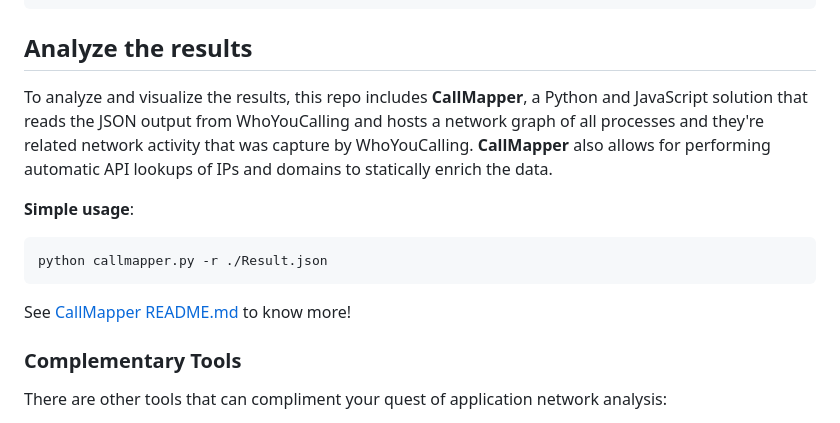
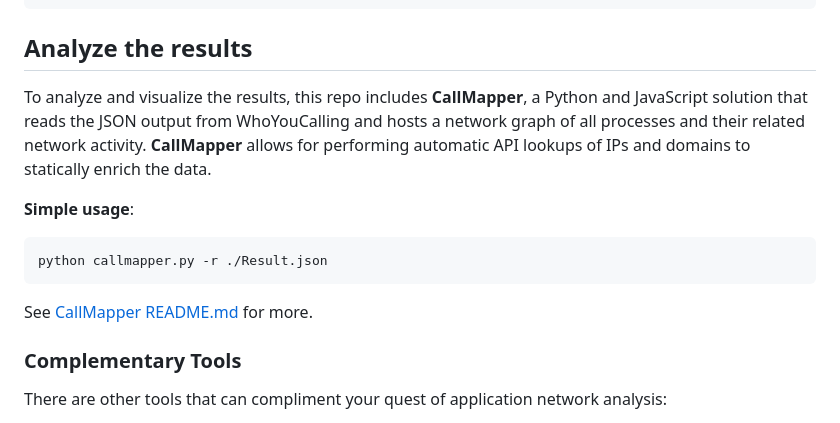
Before and after one commit to H4NM/WhoYouCalling, a Markdown page: README.md, the part around one of its changes. Rendered like a GitHub page.

````diff
--- a/README.md
+++ b/README.md
@@ -81,14 +81,14 @@ wyc.exe -e "C:\Program Files\Mozilla Firefox\firefox.exe" --nopcap --names "fire
 ```
 
 ## Analyze the results
-To analyze and visualize the results, this repo includes **CallMapper**, a Python and JavaScript solution that reads the JSON output from WhoYouCalling and hosts a network graph of all processes and they're related network activity that was capture by WhoYouCalling. **CallMapper** also allows for performing automatic API lookups of IPs and domains to statically enrich the data.
+To analyze and visualize the results, this repo includes **CallMapper**, a Python and JavaScript solution that reads the JSON output from WhoYouCalling and hosts a network graph of all processes and their related network activity. **CallMapper** allows for performing automatic API lookups of IPs and domains to statically enrich the data.
 
 **Simple usage**:
 ```
 python callmapper.py -r ./Result.json
 ```
 
-See [CallMapper README.md](https://github.com/H4NM/WhoYouCalling/blob/main/CallMapper/README.md) to know more!
+See [CallMapper README.md](https://github.com/H4NM/WhoYouCalling/blob/main/CallMapper/README.md) for more.
 
 ### Complementary Tools
 There are other tools that can compliment your quest of application network analysis:
````
Also changed, not shown: other parts of README.md (+1 -1 lines), CallMapper/README.md (+5 -6 lines).
